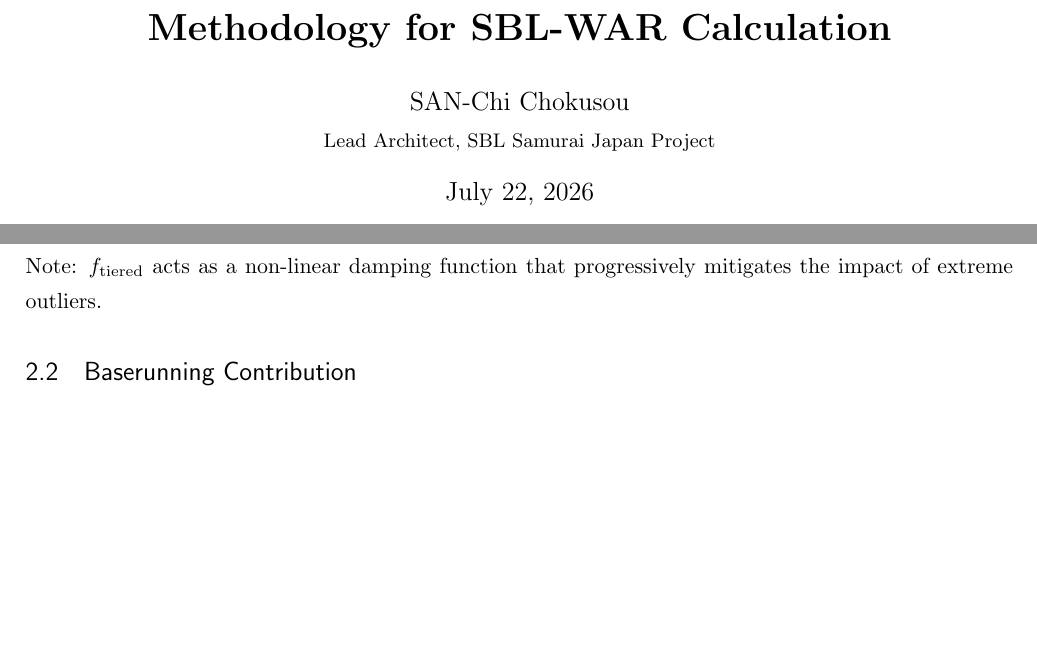
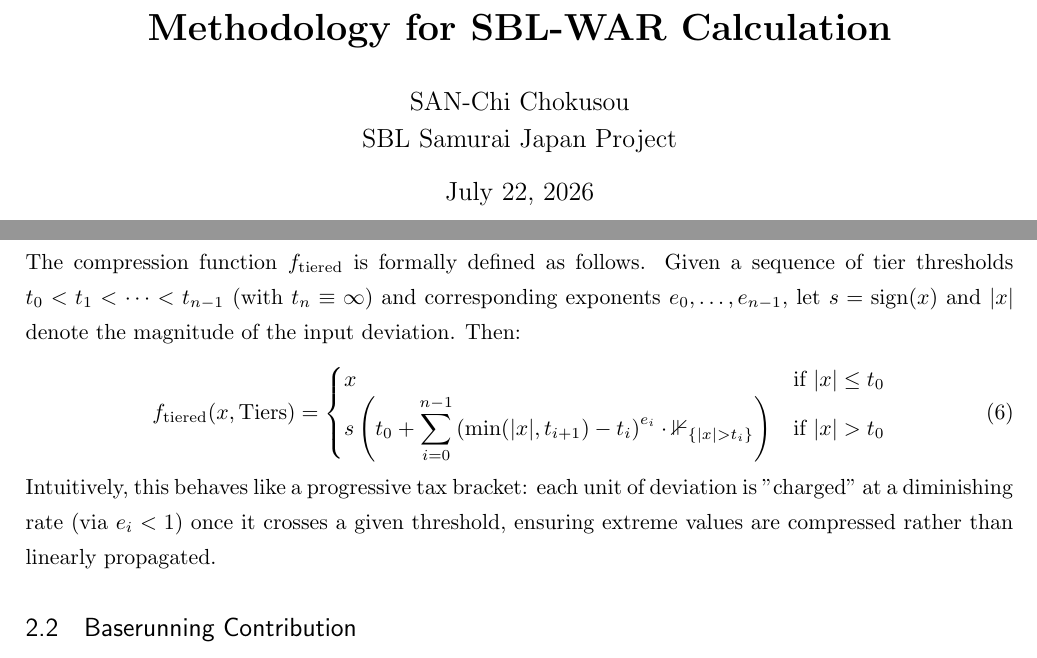
Before and after one commit to SAN-Tyoku/sbl-samurai-war-logic, a LaTeX document (main.tex): two parts of pages 1 and 2 of 4, joined at a grey line, cut so that both start at the same text, the shorter picture padded with empty space. Compiled offline with upLaTeX and dvipdfmx.

Commit message:
Document existing f_tiered logic in Batting formula

```diff
--- a/main.tex
+++ b/main.tex
@@ -29,7 +29,7 @@
 }
 
 \title{\textbf{Methodology for SBL-WAR Calculation}}
-\author{SAN-Chi Chokusou \\ \small Lead Architect, SBL Samurai Japan Project}
+\author{SAN-Chi Chokusou \\ SBL Samurai Japan Project}
 \date{\EnToday}
 
 \begin{document}
@@ -68,7 +68,15 @@ The final $\mvar{Batting}$ component applies a \textbf{hierarchical compression
 \begin{equation}
 \mvar{Batting} = f_{\text{tiered}}(\Delta \mvar{wRC}^+, \mvar{Tiers}) \times \mvar{ScaleFactor}
 \end{equation}
-Note: $f_{\text{tiered}}$ acts as a non-linear damping function that progressively mitigates the impact of extreme outliers.
+The compression function $f_{\text{tiered}}$ is formally defined as follows. Given a sequence of tier thresholds $t_0 < t_1 < \cdots < t_{n-1}$ (with $t_n \equiv \infty$) and corresponding exponents $e_0, \ldots, e_{n-1}$, let $s = \operatorname{sign}(x)$ and $|x|$ denote the magnitude of the input deviation. Then:
+\begin{equation}
+f_{\text{tiered}}(x, \mvar{Tiers}) =
+\begin{cases}
+x & \text{if } |x| \le t_0 \\
+s \left( t_0 + \displaystyle\sum_{i=0}^{n-1} \left(\min(|x|, t_{i+1}) - t_i\right)^{e_i} \cdot \mathbb{1}_{\{|x| > t_i\}} \right) & \text{if } |x| > t_0
+\end{cases}
+\end{equation}
+Intuitively, this behaves like a progressive tax bracket: each unit of deviation is "charged" at a diminishing rate (via $e_i < 1$) once it crosses a given threshold, ensuring extreme values are compressed rather than linearly propagated.
 
 \subsection{Baserunning Contribution}
 Weighted Stolen Base Runs ($\mvar{wSB}$) and Ultimate Base Running ($\mvar{UBR}$) are defined as:
```
Also changed, not shown: main_ja.tex (+9 -1 lines).
